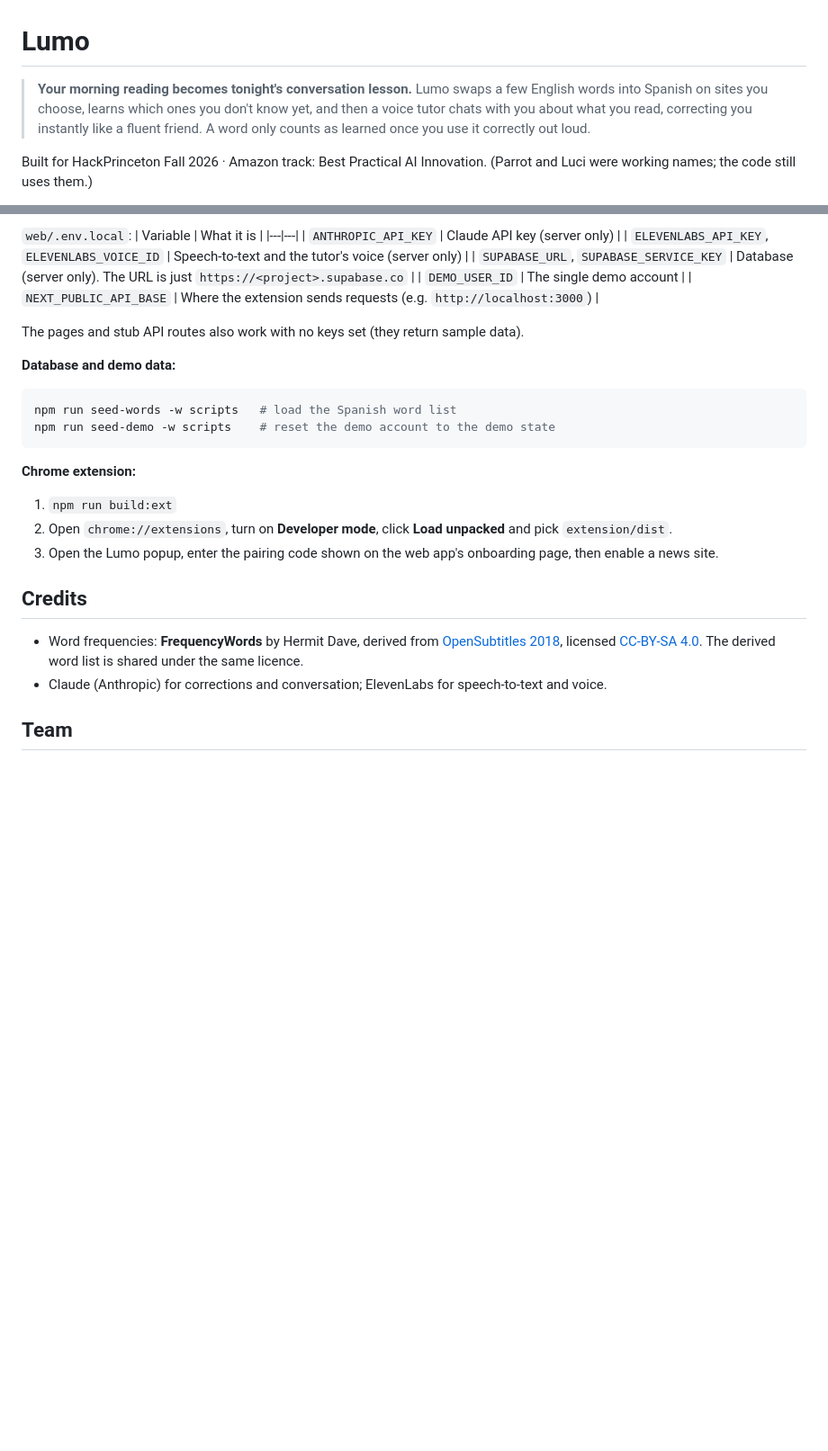
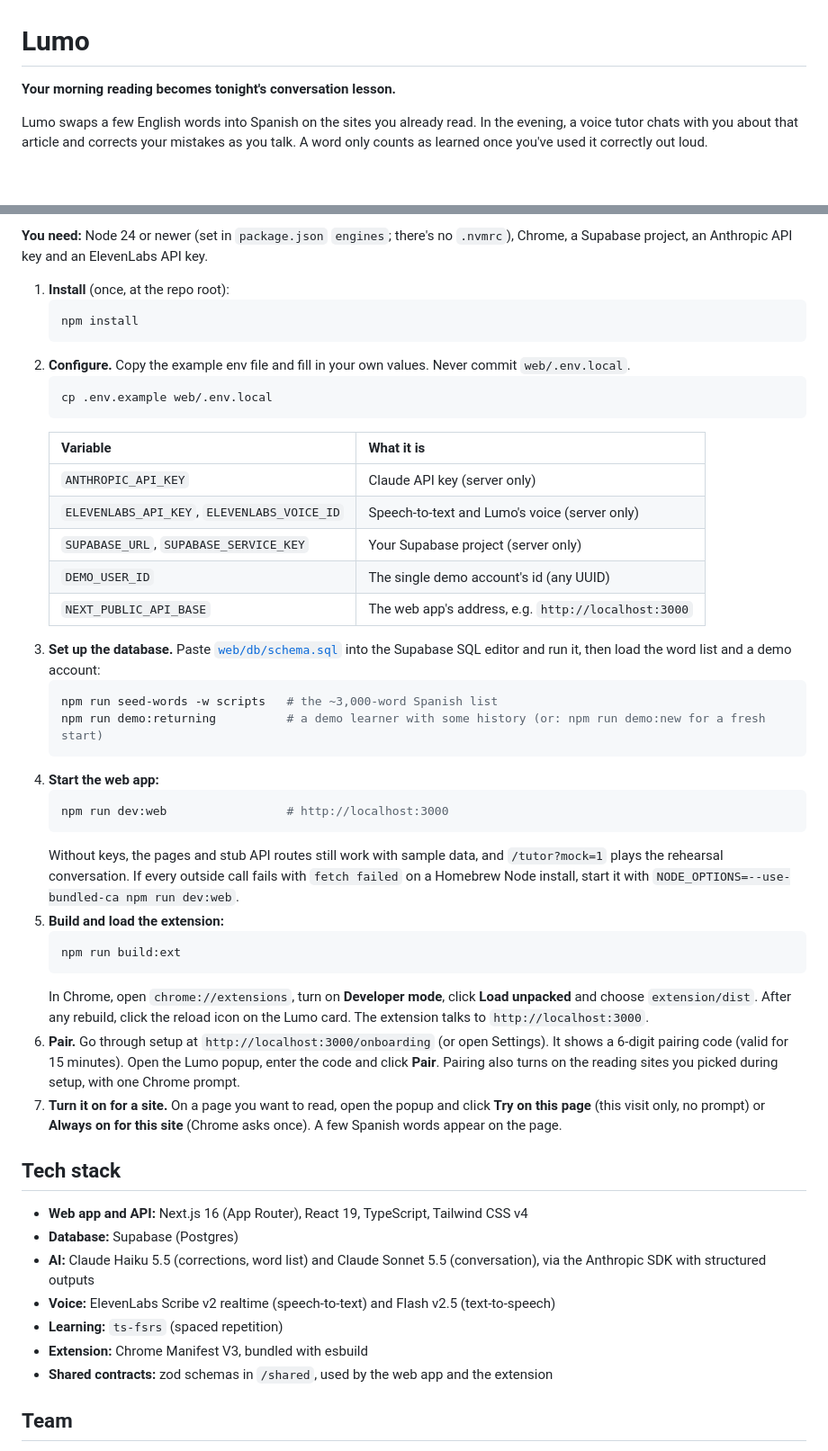
Before and after one commit to AndrewL1698/Lumo, a Markdown page: README.md, 2 parts joined by grey strips. Shown at 90% size. Rendered like a GitHub page; blank space fills up the shorter version.

````diff
--- a/README.md
+++ b/README.md
@@ -1,10 +1,8 @@
 # Lumo
 
-> **Your morning reading becomes tonight's conversation lesson.**
-> Lumo swaps a few English words into Spanish on sites you choose, learns which ones you don't know yet,
-> and then a voice tutor chats with you about what you read, correcting you instantly like a fluent friend.
-> A word only counts as learned once you use it correctly out loud.
+**Your morning reading becomes tonight's conversation lesson.**
 
-Built for HackPrinceton Fall 2026 · Amazon track: Best Practical AI Innovation.
-(Parrot and Luci were working names; the code still uses them.)
+Lumo swaps a few English words into Spanish on the sites you already read. In the evening, a voice tutor chats with
+you about that article and corrects your mistakes as you talk. A word only counts as learned once you've used it
+correctly out loud.
 
@@ -167,29 +116,57 @@ npm run dev:web                               # web app on http://localhost:3000
 
-`web/.env.local`:
-| Variable | What it is |
-|---|---|
-| `ANTHROPIC_API_KEY` | Claude API key (server only) |
-| `ELEVENLABS_API_KEY`, `ELEVENLABS_VOICE_ID` | Speech-to-text and the tutor's voice (server only) |
-| `SUPABASE_URL`, `SUPABASE_SERVICE_KEY` | Database (server only). The URL is just `https://<project>.supabase.co` |
-| `DEMO_USER_ID` | The single demo account |
-| `NEXT_PUBLIC_API_BASE` | Where the extension sends requests (e.g. `http://localhost:3000`) |
+**You need:** Node 24 or newer (set in `package.json` `engines`; there's no `.nvmrc`), Chrome, a Supabase project,
+an Anthropic API key and an ElevenLabs API key.
 
-The pages and stub API routes also work with no keys set (they return sample data).
+1. **Install** (once, at the repo root):
+   ```bash
+   npm install
+   ```
+2. **Configure.** Copy the example env file and fill in your own values. Never commit `web/.env.local`.
+   ```bash
+   cp .env.example web/.env.local
+   ```
+   | Variable | What it is |
+   |---|---|
+   | `ANTHROPIC_API_KEY` | Claude API key (server only) |
+   | `ELEVENLABS_API_KEY`, `ELEVENLABS_VOICE_ID` | Speech-to-text and Lumo's voice (server only) |
+   | `SUPABASE_URL`, `SUPABASE_SERVICE_KEY` | Your Supabase project (server only) |
+   | `DEMO_USER_ID` | The single demo account's id (any UUID) |
+   | `NEXT_PUBLIC_API_BASE` | The web app's address, e.g. `http://localhost:3000` |
+3. **Set up the database.** Paste [`web/db/schema.sql`](web/db/schema.sql) into the Supabase SQL editor and run it, then
+   load the word list and a demo account:
+   ```bash
+   npm run seed-words -w scripts   # the ~3,000-word Spanish list
+   npm run demo:returning          # a demo learner with some history (or: npm run demo:new for a fresh start)
+   ```
+4. **Start the web app:**
+   ```bash
+   npm run dev:web                 # http://localhost:3000
+   ```
+   Without keys, the pages and stub API routes still work with sample data, and `/tutor?mock=1` plays the rehearsal
+   conversation. If every outside call fails with `fetch failed` on a Homebrew Node install, start it with
+   `NODE_OPTIONS=--use-bundled-ca npm run dev:web`.
+5. **Build and load the extension:**
+   ```bash
+   npm run build:ext
+   ```
+   In Chrome, open `chrome://extensions`, turn on **Developer mode**, click **Load unpacked** and choose
+   `extension/dist`. After any rebuild, click the reload icon on the Lumo card. The extension talks to
+   `http://localhost:3000`.
+6. **Pair.** Go through setup at `http://localhost:3000/onboarding` (or open Settings). It shows a 6-digit pairing code
+   (valid for 15 minutes). Open the Lumo popup, enter the code and click **Pair**. Pairing also turns on the reading sites
+   you picked during setup, with one Chrome prompt.
+7. **Turn it on for a site.** On a page you want to read, open the popup and click **Try on this page** (this visit only,
+   no prompt) or **Always on for this site** (Chrome asks once). A few Spanish words appear on the page.
 
-**Database and demo data:**
-```bash
-npm run seed-words -w scripts   # load the Spanish word list
-npm run seed-demo -w scripts    # reset the demo account to the demo state
-```
+## Tech stack
 
-**Chrome extension:**
-1. `npm run build:ext`
-2. Open `chrome://extensions`, turn on **Developer mode**, click **Load unpacked** and pick `extension/dist`.
-3. Open the Lumo popup, enter the pairing code shown on the web app's onboarding page, then enable a news site.
-
-## Credits
-- Word frequencies: **FrequencyWords** by Hermit Dave, derived from [OpenSubtitles 2018](http://www.opensubtitles.org/),
-  licensed [CC-BY-SA 4.0](https://creativecommons.org/licenses/by-sa/4.0/). The derived word list is shared under the same licence.
-- Claude (Anthropic) for corrections and conversation; ElevenLabs for speech-to-text and voice.
+- **Web app and API:** Next.js 16 (App Router), React 19, TypeScript, Tailwind CSS v4
+- **Database:** Supabase (Postgres)
+- **AI:** Claude Haiku 5.5 (corrections, word list) and Claude Sonnet 5.5 (conversation), via the Anthropic SDK with
+  structured outputs
+- **Voice:** ElevenLabs Scribe v2 realtime (speech-to-text) and Flash v2.5 (text-to-speech)
+- **Learning:** `ts-fsrs` (spaced repetition)
+- **Extension:** Chrome Manifest V3, bundled with esbuild
+- **Shared contracts:** zod schemas in `/shared`, used by the web app and the extension
 
 ## Team
````
Also changed, not shown: other parts of README.md (+131 -138 lines), docs/img/popup.png (added), 5 other files.
